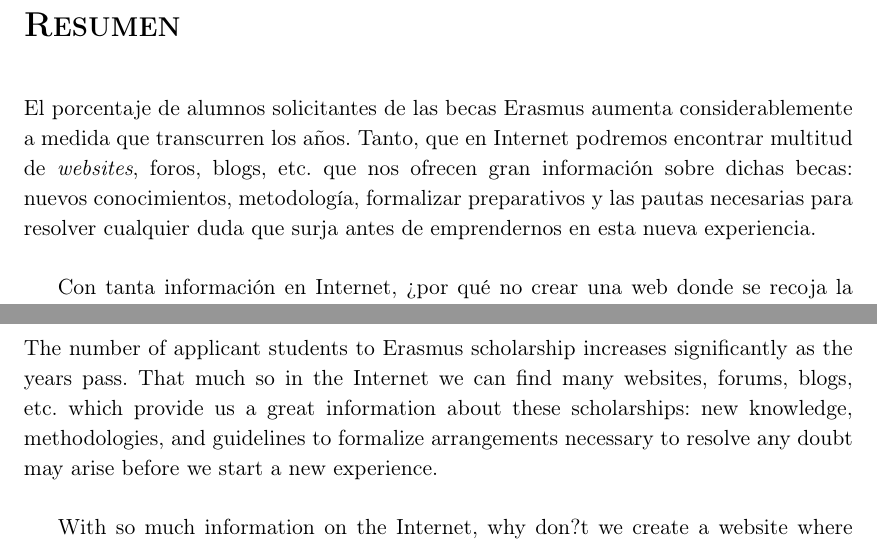
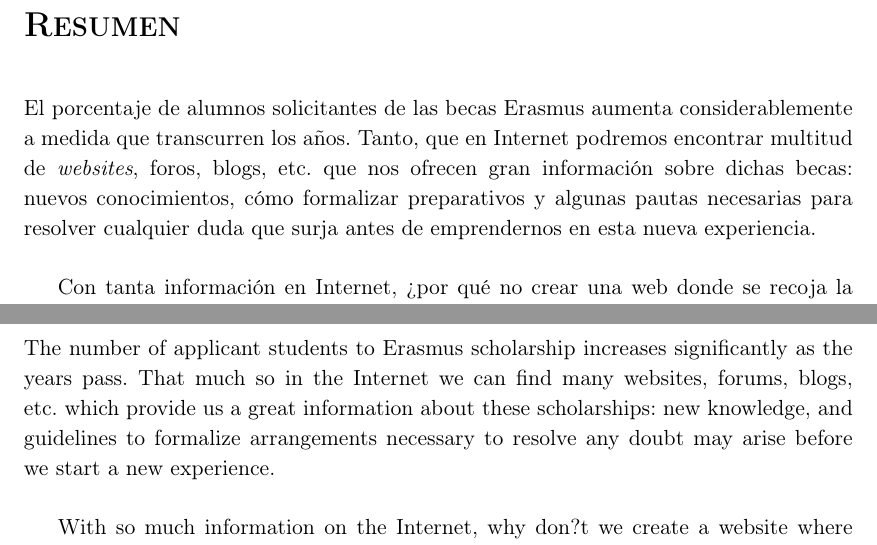
Before and after one commit to rawix/memoriaPFC, a LaTeX book (memoriaPFC/memoPFC.tex, which reads memoriaPFC/General/Abstract.tex, memoriaPFC/General/Resumen.tex): two parts of pages 15 and 17 of 86, joined at a grey line, cut so that both start at the same text. Compiled offline with pdfLaTeX; the source files are stored in an older character set and shown here as Unicode.

Commit message:
Modified summary and abstract

```diff
--- a/memoriaPFC/General/Abstract.tex
+++ b/memoriaPFC/General/Abstract.tex
@@ -1,5 +1,5 @@
 \chapter{Abstract}
-The number of applicant students to Erasmus scholarship increases significantly as the years pass. That much so in the Internet we can find many websites, forums, blogs, etc. which provide us a great information about these scholarships: new knowledge, methodologies, and guidelines to formalize arrangements necessary to resolve any doubt may arise before we start a new experience.\\
+The number of applicant students to Erasmus scholarship increases significantly as the years pass. That much so in the Internet we can find many websites, forums, blogs, etc. which provide us a great information about these scholarships: new knowledge, and guidelines to formalize arrangements necessary to resolve any doubt may arise before we start a new experience.\\
 
 With so much information on the Internet, why don?t we create a website where proper information of our university is collected? This can be a network to show the newest of the experiences of those students who have taken advantage of the Erasmus grants, and be accessible for future applicants to same kind of scholarships.\\
 
--- a/memoriaPFC/General/Resumen.tex
+++ b/memoriaPFC/General/Resumen.tex
@@ -1,5 +1,5 @@
 \chapter{Resumen}
-El porcentaje de alumnos solicitantes de las becas Erasmus aumenta considerablemente a medida que transcurren los a\~nos. Tanto, que en Internet podremos encontrar multitud de \textit{websites}, foros, blogs, etc. que nos ofrecen gran informaci\'on sobre dichas becas: nuevos conocimientos, metodolog\'ia, formalizar preparativos y las pautas necesarias para resolver cualquier duda que surja antes de emprendernos en esta nueva experiencia.\\
+El porcentaje de alumnos solicitantes de las becas Erasmus aumenta considerablemente a medida que transcurren los a\~nos. Tanto, que en Internet podremos encontrar multitud de \textit{websites}, foros, blogs, etc. que nos ofrecen gran informaci\'on sobre dichas becas: nuevos conocimientos, cómo formalizar preparativos y algunas pautas necesarias para resolver cualquier duda que surja antes de emprendernos en esta nueva experiencia.\\
 
 Con tanta información en Internet, ¿por qué no crear una web donde se recoja la informaci\'on propia de nuestra universidad? Una red donde se muestre lo m\'as novedoso de las experiencias vividas por los alumnos que hayan aprovechado las becas Erasmus, y que sea accesible para los futuros aspirantes a dichas becas.\\
 
```
Also changed, not shown: 3 other files.
